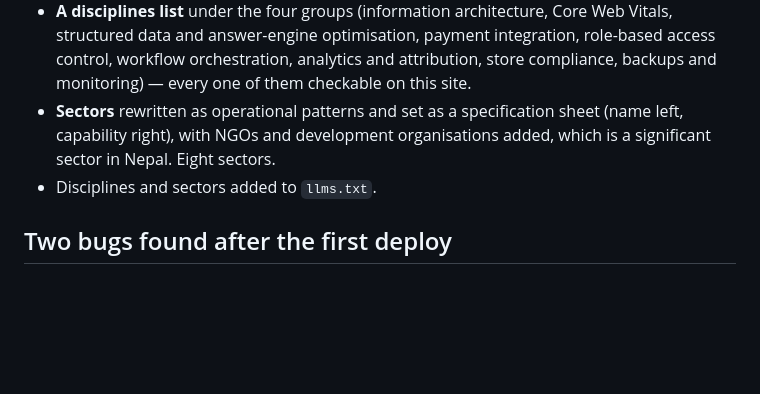
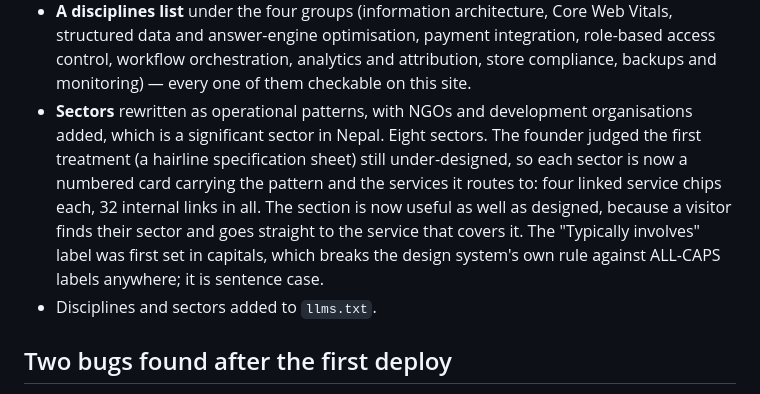
Before and after one commit to aljesh555/ninetechsystem, a Markdown page: DECISIONS.md, the part around the change. Drawn GitHub-style; blank space fills up the shorter version.

Commit message:
Record the sector card redesign in DECISIONS.md
Co-Authored-By: Claude Opus 5 <noreply@anthropic.com>

```diff
--- a/DECISIONS.md
+++ b/DECISIONS.md
@@ -829,9 +829,15 @@ Changes:
   integration, role-based access control, workflow orchestration, analytics and
   attribution, store compliance, backups and monitoring) — every one of them
   checkable on this site.
-- **Sectors** rewritten as operational patterns and set as a specification sheet
-  (name left, capability right), with NGOs and development organisations added,
-  which is a significant sector in Nepal. Eight sectors.
+- **Sectors** rewritten as operational patterns, with NGOs and development
+  organisations added, which is a significant sector in Nepal. Eight sectors.
+  The founder judged the first treatment (a hairline specification sheet) still
+  under-designed, so each sector is now a numbered card carrying the pattern and
+  the services it routes to: four linked service chips each, 32 internal links
+  in all. The section is now useful as well as designed, because a visitor finds
+  their sector and goes straight to the service that covers it. The "Typically
+  involves" label was first set in capitals, which breaks the design system's own
+  rule against ALL-CAPS labels anywhere; it is sentence case.
 - Disciplines and sectors added to `llms.txt`.
 
 ## Two bugs found after the first deploy
```
